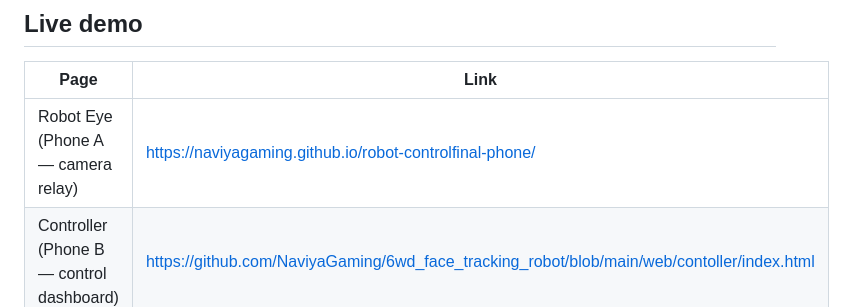
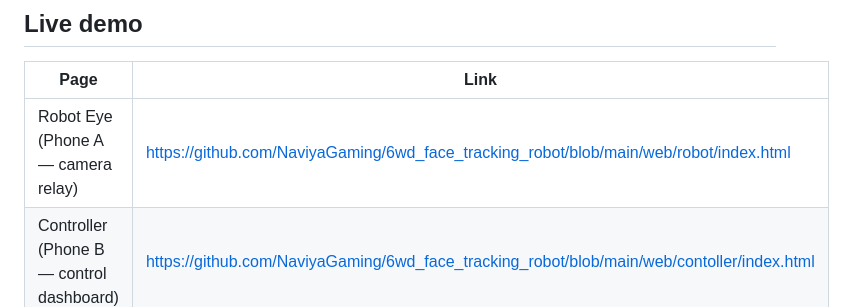
Before and after one commit to NaviyaGaming/6wd_face_tracking_robot, a Markdown page: README.md, the part around the change. GitHub-like rendering.

Commit message:
Fix demo link for Robot Eye project
Updated links for the Robot Eye demo in README.

```diff
--- a/README.md
+++ b/README.md
@@ -6,7 +6,7 @@ An ESP32-controlled 6-wheel-drive robot with two BTS7960 motor drivers, controll
 
 | Page | Link |
 |---|---|
-| Robot Eye (Phone A — camera relay) | https://naviyagaming.github.io/robot-controlfinal-phone/ |
+| Robot Eye (Phone A — camera relay) | https://github.com/NaviyaGaming/6wd_face_tracking_robot/blob/main/web/robot/index.html |
 | Controller (Phone B — control dashboard) | https://github.com/NaviyaGaming/6wd_face_tracking_robot/blob/main/web/contoller/index.html |
 
 ## Features
```
